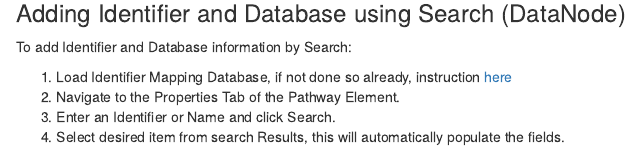
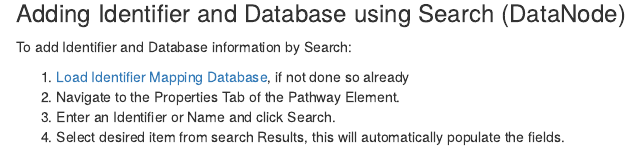
Before and after one commit to PathVisio/pathvisio-book, an R Markdown document (properties.Rmd): the page in a window 1100 px wide, from 1620 px down. Rendered offline with R 4.5, knitr and Pandoc, with nearby package versions; drawn as R Markdown's standard HTML page in place of the format the file asks for.

Commit message:
small edit

```diff
--- a/properties.Rmd
+++ b/properties.Rmd
@@ -78,7 +78,7 @@ To add Identifier and Database information:
 ### Adding Identifier and Database using Search (DataNode)
 To add Identifier and Database information by Search:
 
-1. Load Identifier Mapping Database, if not done so already, instruction [here](load-identifier-mapping-database.html)
+1. [Load Identifier Mapping Database](load-identifier-mapping-database.html), if not done so already
 2. Navigate to the Properties Tab of the Pathway Element.
 4. Enter an Identifier or Name and click Search.
 5. Select desired item from search Results, this will automatically populate the fields.
```
